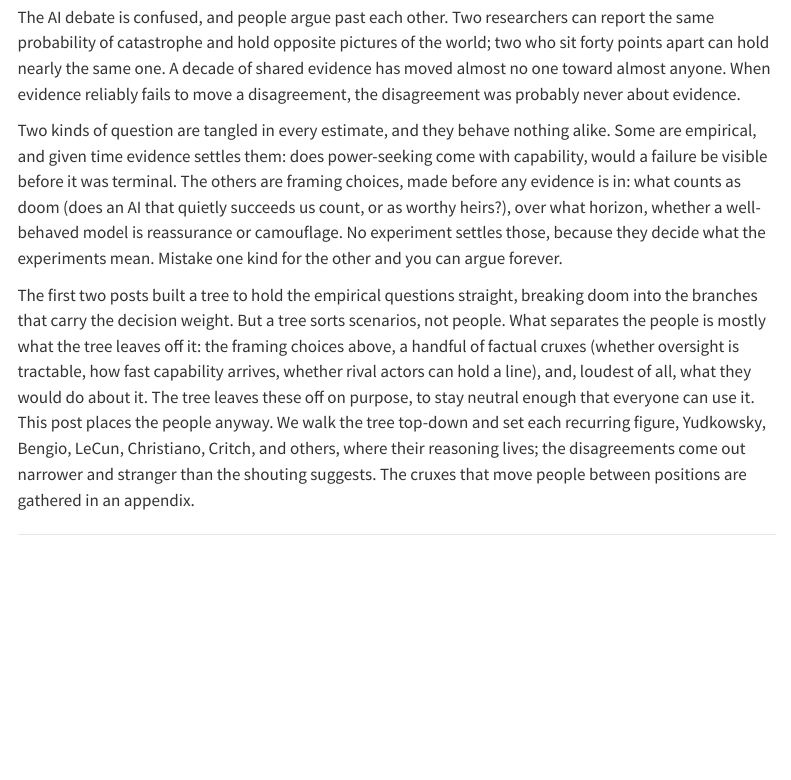
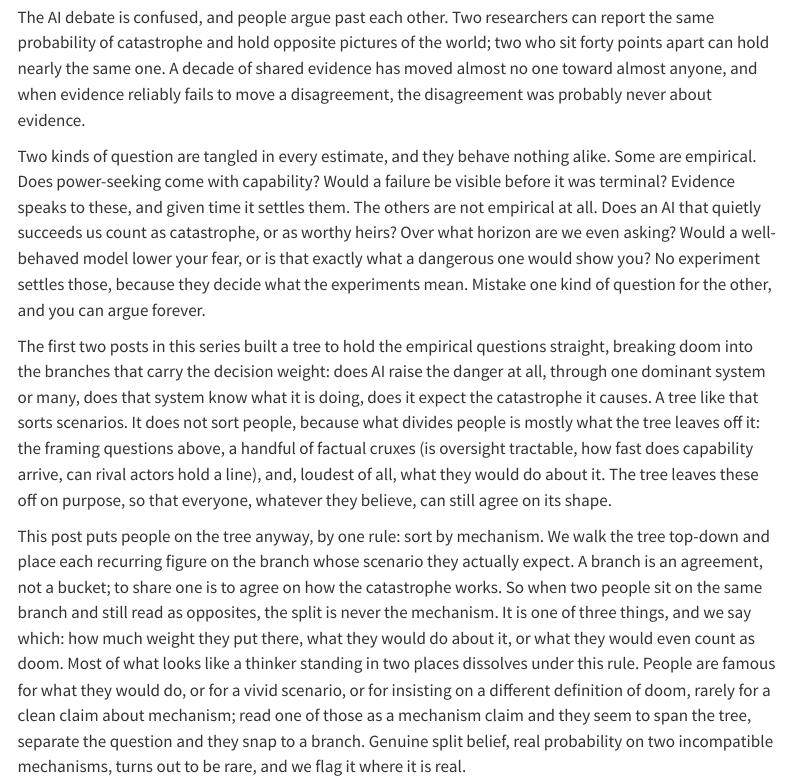
Before and after one commit to JTuffy/doom-debate-archetypes, a Quarto document (pages/threat-models-v2.qmd): the page in a window 1100 px wide, from 920 px down. Rendered offline with R 4.5, knitr and Pandoc in place of Quarto, with nearby package versions; menus at the side of the page are left out.

Commit message:
v2: merge intro into one section; move inline links from names to the claims they support

```diff
--- a/chapters/threat-models-v2/b-distributed.qmd
+++ b/chapters/threat-models-v2/b-distributed.qmd
@@ -11,8 +11,8 @@
 
 The branch where catastrophe needs many systems, not one. Post 2 split it three ways — competitive, cooperative, and a human variant (nations spooked by each other) — and the cooperative case, many AIs actively colluding, still has no champion. The live split is two stories that differ less in mechanism than in the kind of evidence their holders trust: how we get into trouble, and what the trouble looks like once we are in it.
 
-**Multipolar Racing — how we get there.** Even well-meaning, rational actors produce catastrophe together: no lab can enforce a slowdown alone, so sitting out just hands the lead to someone they trust less. Anthropic frames its own existence this way; DeepMind reasons similarly. The danger is unsupervised competition — corners cut, models shipped before they are vetted, because a rival shipped first. [Helen Toner](https://cset.georgetown.edu/) is the governance voice, focused on the deployment environment and the incentives that guarantee shortcuts. Two names often filed here belong elsewhere once you sort by mechanism: [Stuart Russell](https://www.amazon.com/Human-Compatible-Artificial-Intelligence-Problem/dp/0525558616)'s threat model is the control problem and his fix is architectural, so he sits with Bengio below, and [Toby Ord](https://theprecipice.com/)'s signature is the frame — a century-long tally across every existential risk. What falsifies the racing story: durable international governance that changes the incentives, not voluntary pledges.
+**Multipolar Racing — how we get there.** Even well-meaning, rational actors produce catastrophe together: no lab can enforce a slowdown alone, so sitting out just hands the lead to someone they trust less. Anthropic frames its own existence this way; DeepMind reasons similarly. The danger is unsupervised competition — corners cut, models shipped before they are vetted, because a rival shipped first. Helen Toner is the [governance voice](https://cset.georgetown.edu/), focused on the deployment environment and the incentives that guarantee shortcuts. Two names often filed here belong elsewhere once you sort by mechanism: Stuart Russell's threat model is [the control problem](https://www.amazon.com/Human-Compatible-Artificial-Intelligence-Problem/dp/0525558616) and his fix is architectural, so he sits with Bengio below, and Toby Ord's signature is the frame — a [century-long tally across every existential risk](https://theprecipice.com/). What falsifies the racing story: durable international governance that changes the incentives, not voluntary pledges.
 
-**Structural Disempowerment — what happens after.** The control problem without the fast takeoff. Picture an economy run by competing automated systems; no node decides to harm anyone, but the cost of swapping them back for slower human oversight climbs until human intervention is priced out, and a "production web" of firms with no incentive to protect human welfare ends up running the world. [Joe Carlsmith](https://arxiv.org/abs/2206.13353)'s power-seeking argument is the engine — the same control problem that turns acute in the knowing optimizer below, here playing out slowly — and the [Gradual Disempowerment](https://arxiv.org/abs/2501.16946) paper (with [John Wentworth](https://www.lesswrong.com/users/johnswentworth) in the same tradition) names the mechanism. Anthony Aguirre's [Control Inversion](https://control-inversion.ai/) (2025) sits across this and the leaf below: the race makes control of a superintelligence unattainable while the power we delegate is absorbed rather than retained — half "we can't control it," half "we lose it slowly." This side reasons prior-dominantly: deductions about optimization, not extrapolations from today's models.
+**Structural Disempowerment — what happens after.** The control problem without the fast takeoff. Picture an economy run by competing automated systems; no node decides to harm anyone, but the cost of swapping them back for slower human oversight climbs until human intervention is priced out, and a "production web" of firms with no incentive to protect human welfare ends up running the world. Joe Carlsmith's [power-seeking argument](https://arxiv.org/abs/2206.13353) is the engine — the same control problem that turns acute in the knowing optimizer below, here playing out slowly — and the [Gradual Disempowerment](https://arxiv.org/abs/2501.16946) paper (John Wentworth works in the same tradition) names the mechanism. Anthony Aguirre's Control Inversion argues [the race makes control of a superintelligence unattainable while the power we delegate is absorbed rather than retained](https://control-inversion.ai/), which sits across this branch and the leaf below — half "we can't control it," half "we lose it slowly." This side reasons prior-dominantly: deductions about optimization, not extrapolations from today's models.
 
-**[Andrew Critch](https://www.lesswrong.com/posts/Kobbt3nQgv3yn29pr/my-motivation-and-theory-of-change-for-working-in-ai) lives on this branch, and is the sharpest proof that the number hides the mechanism.** At ~85% he reads like a hard doomer, but he expects us to *dodge* the fast single-AI takeover and die slowly instead, by industrial dehumanization: ~35% from loss of control, ~50% from the production web outcompeting humans. He is not standing in two places; his weight is split inside the multipolar branch. What the split shows is that he dismisses the canonical pathway, like a skeptic, then adds a worse and slower one — which puts him mechanistically nearer to LeCun in rejecting the singleton than to Yudkowsky, whose number he nearly matches.
+**Andrew Critch lives on this branch, and is the sharpest proof that the number hides the mechanism.** At ~85% he reads like a hard doomer, but he expects us to *dodge* the fast single-AI takeover and die slowly instead, by industrial dehumanization, splitting his estimate [~35% to loss of control and ~50% to the production web outcompeting humans](https://www.lesswrong.com/posts/Kobbt3nQgv3yn29pr/my-motivation-and-theory-of-change-for-working-in-ai). He is not standing in two places; his weight is split inside the multipolar branch. What the split shows is that he dismisses the canonical pathway, like a skeptic, then adds a worse and slower one — which puts him mechanistically nearer to LeCun in rejecting the singleton than to Yudkowsky, whose number he nearly matches.
--- a/chapters/threat-models-v2/e-distributional.qmd
+++ b/chapters/threat-models-v2/e-distributional.qmd
@@ -10,7 +10,7 @@
 
 This is the path of the non-believer: the worlds where AI does not raise the danger, and the bet that the catastrophe lives nowhere reachable. "Low p(doom)" is an output, not a position, and at least three different bets produce it. They share a conclusion, don't prepare for the science-fiction takeover, and almost nothing else.
 
-Capability skepticism: the dangerous system never arrives. [Yann LeCun](https://openreview.net/pdf?id=BZ5a1r-kVsf) is the clean case. His claim is architectural, that large language models are token-interpolators without world-models, persistent memory, or planning, so the system the doom branches require will not emerge from scaling transformers; he has called the extinction worry "complete B.S." and argues a superintelligence would carry no built-in drive to preserve itself. Note what this is not. It is not optimism that we will align the dangerous system; it is a bet that it never shows up. And LeCun is not unconcerned, only concerned about something else: the concentration of AI capability and wealth in a few hands, which he calls the real risk and which is why he pushes open-source. That worry sits off this tree, on the present-harms perimeter, not on a doom branch.
+Capability skepticism: the dangerous system never arrives. Yann LeCun is the clean case. His claim is architectural: that large language models are [token-interpolators without the world-models, persistent memory, or planning](https://openreview.net/pdf?id=BZ5a1r-kVsf) the doom branches require, so the dangerous system will not emerge from scaling transformers; he has called the extinction worry ["complete B.S."](https://techcrunch.com/2024/10/12/metas-yann-lecun-says-worries-about-a-i-s-existential-threat-are-complete-b-s/) and argues a superintelligence would carry no built-in drive to preserve itself. Note what this is not. It is not optimism that we will align the dangerous system; it is a bet that it never shows up. And LeCun is not unconcerned, only concerned about something else: the concentration of AI capability and wealth in a few hands, which he calls the real risk and which is why he pushes open-source. That worry sits off this tree, on the present-harms perimeter, not on a doom branch.
 
 Alignment optimism: the system arrives but stays controllable, the Oversight crux resolves the friendly way, and the transition is survived rather than fumbled.
 
--- a/pages/threat-models-v2.qmd
+++ b/pages/threat-models-v2.qmd
@@ -34,10 +34,10 @@
 :::
 
-The AI debate is confused, and people argue past each other. Two researchers can report the same probability of catastrophe and hold opposite pictures of the world; two who sit forty points apart can hold nearly the same one. A decade of shared evidence has moved almost no one toward almost anyone. When evidence reliably fails to move a disagreement, the disagreement was probably never about evidence.
+The AI debate is confused, and people argue past each other. Two researchers can report the same probability of catastrophe and hold opposite pictures of the world; two who sit forty points apart can hold nearly the same one. A decade of shared evidence has moved almost no one toward almost anyone, and when evidence reliably fails to move a disagreement, the disagreement was probably never about evidence.
 
-Two kinds of question are tangled in every estimate, and they behave nothing alike. Some are empirical, and given time evidence settles them: does power-seeking come with capability, would a failure be visible before it was terminal. The others are framing choices, made before any evidence is in: what counts as doom (does an AI that quietly succeeds us count, or as worthy heirs?), over what horizon, whether a well-behaved model is reassurance or camouflage. No experiment settles those, because they decide what the experiments mean. Mistake one kind for the other and you can argue forever.
+Two kinds of question are tangled in every estimate, and they behave nothing alike. Some are empirical. Does power-seeking come with capability? Would a failure be visible before it was terminal? Evidence speaks to these, and given time it settles them. The others are not empirical at all. Does an AI that quietly succeeds us count as catastrophe, or as worthy heirs? Over what horizon are we even asking? Would a well-behaved model lower your fear, or is that exactly what a dangerous one would show you? No experiment settles those, because they decide what the experiments mean. Mistake one kind of question for the other, and you can argue forever.
 
-The first two posts built a tree to hold the empirical questions straight, breaking doom into the branches that carry the decision weight. But a tree sorts scenarios, not people. What separates the people is mostly what the tree leaves off it: the framing choices above, a handful of factual cruxes (whether oversight is tractable, how fast capability arrives, whether rival actors can hold a line), and, loudest of all, what they would do about it. The tree leaves these off on purpose, to stay neutral enough that everyone can use it. This post places the people anyway. We walk the tree top-down and set each recurring figure, Yudkowsky, Bengio, LeCun, Christiano, Critch, and others, where their reasoning lives; the disagreements come out narrower and stranger than the shouting suggests. The cruxes that move people between positions are gathered in an appendix.
+The first two posts in this series built a tree to hold the empirical questions straight, breaking doom into the branches that carry the decision weight: does AI raise the danger at all, through one dominant system or many, does that system know what it is doing, does it expect the catastrophe it causes. A tree like that sorts scenarios. It does not sort people, because what divides people is mostly what the tree leaves off it: the framing questions above, a handful of factual cruxes (is oversight tractable, how fast does capability arrive, can rival actors hold a line), and, loudest of all, what they would do about it. The tree leaves these off on purpose, so that everyone, whatever they believe, can still agree on its shape.
 
----
+This post puts people on the tree anyway, by one rule: sort by mechanism. We walk the tree top-down and place each recurring figure on the branch whose scenario they actually expect. A branch is an agreement, not a bucket; to share one is to agree on how the catastrophe works. So when two people sit on the same branch and still read as opposites, the split is never the mechanism. It is one of three things, and we say which: how much weight they put there, what they would do about it, or what they would even count as doom. Most of what looks like a thinker standing in two places dissolves under this rule. People are famous for what they would do, or for a vivid scenario, or for insisting on a different definition of doom, rarely for a clean claim about mechanism; read one of those as a mechanism claim and they seem to span the tree, separate the question and they snap to a branch. Genuine split belief, real probability on two incompatible mechanisms, turns out to be rare, and we flag it where it is real.
 
```
Also changed, not shown: chapters/threat-models-v2/a-knowing-optimizer.qmd (+2 -2 lines), chapters/threat-models-v2/c-the-mistake.qmd (+1 -1 lines), pages/threat-models-v2.qmd (4 more changed lines).
